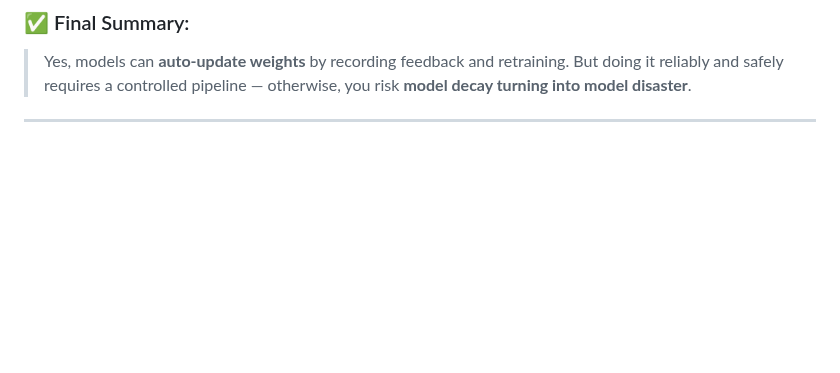
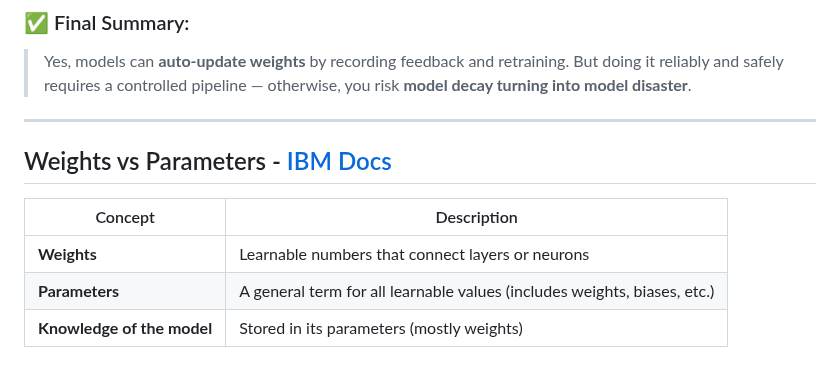
Before and after one commit to Trainer-AJ/AI-13July, a Markdown page: GPT/training-ai-models.md, the part around the change. GitHub-like rendering; blank space fills up the shorter version.

```diff
--- a/GPT/training-ai-models.md
+++ b/GPT/training-ai-models.md
@@ -245,3 +245,11 @@ This gives you a **controlled update cycle** while reducing risk of bad updates.
 > Yes, models can **auto-update weights** by recording feedback and retraining. But doing it reliably and safely requires a controlled pipeline — otherwise, you risk **model decay turning into model disaster**.
 
 ---
+
+## Weights vs Parameters - [IBM Docs](https://www.ibm.com/think/topics/model-parameters)
+
+| Concept                    | Description                                                              |
+| -------------------------- | ------------------------------------------------------------------------ |
+| **Weights**                | Learnable numbers that connect layers or neurons                         |
+| **Parameters**             | A general term for all learnable values (includes weights, biases, etc.) |
+| **Knowledge of the model** | Stored in its parameters (mostly weights)                                |
```
